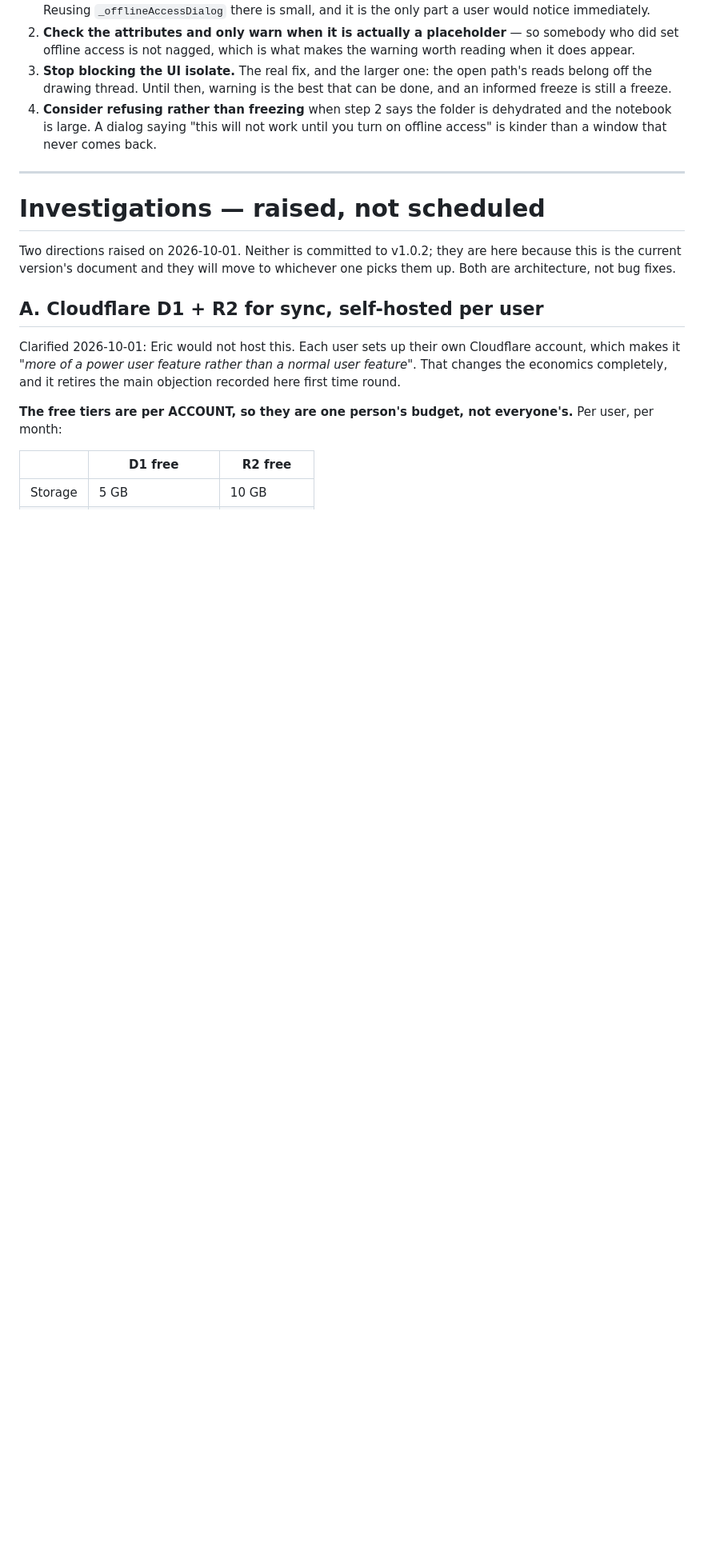
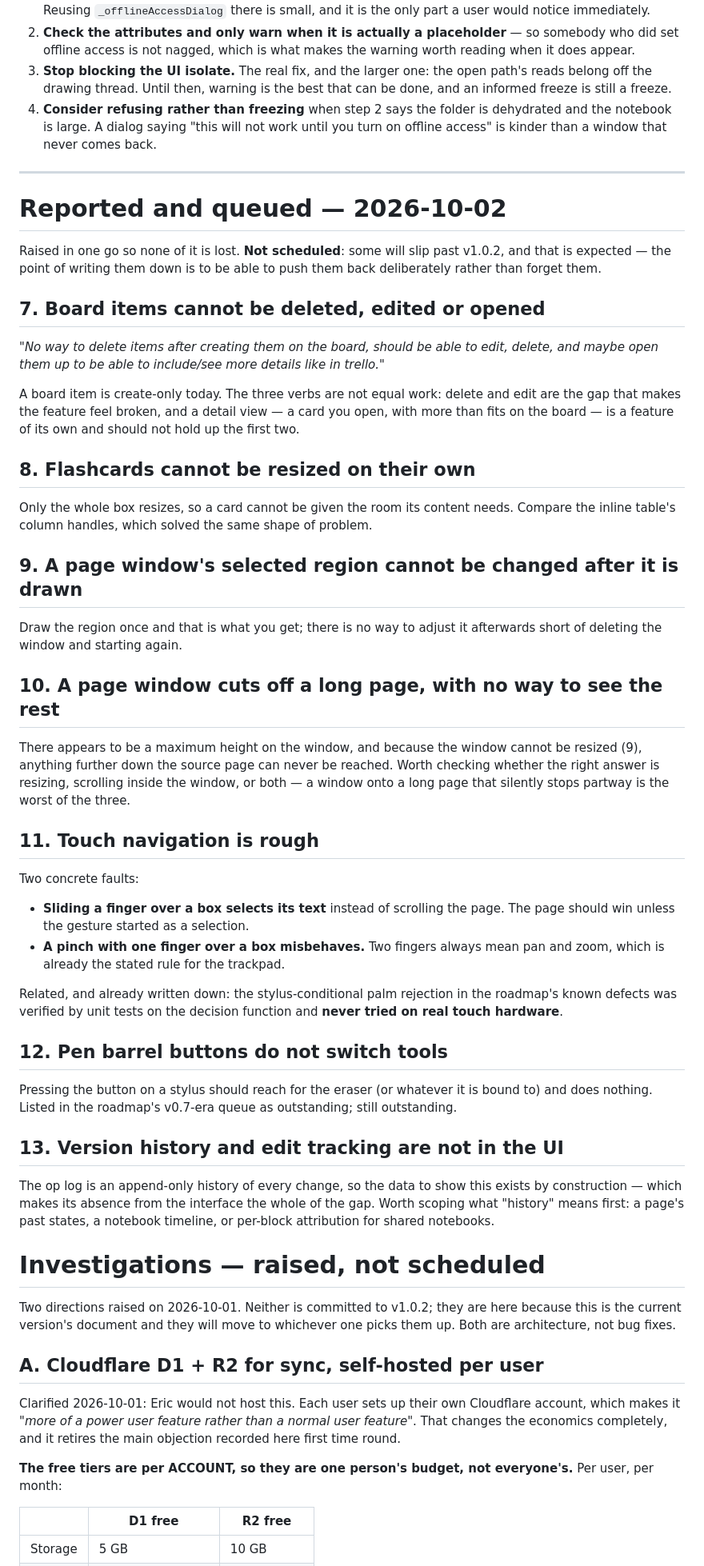
Before and after one commit to icmric/openote, a Markdown page: docs/planning/v1.0.2.md, the part around the change. Shown at 80% size. Drawn GitHub-style; blank space fills up the shorter version.

Commit message:
Queue seven reported issues for v1.0.2
Raised together so none is lost, and marked not-scheduled on purpose: the
point of writing them down is to push them back deliberately rather than
forget them.

Board items cannot be deleted or edited, which is the gap that makes the
feature feel broken — noted separately from the Trello-style detail view,
which is a feature of its own and should not hold the first two up.
Flashcards cannot be resized on their own. A page window's region cannot be
changed after it is drawn, and because of that a long page is cut off with
no way to reach the rest. Touch navigation selects text when it should
scroll and misbehaves when a pinch overlaps a box. Pen barrel buttons still
do not switch tools. Version history is absent from the UI even though the
op log is a complete history by construction, which makes the gap entirely
one of interface.

Co-Authored-By: Claude Opus 5 <noreply@anthropic.com>

```diff
--- a/docs/planning/v1.0.2.md
+++ b/docs/planning/v1.0.2.md
@@ -333,6 +333,68 @@ unconditional warning.
 
 ---
 
+# Reported and queued — 2026-10-02
+
+Raised in one go so none of it is lost. **Not scheduled**: some will slip past
+v1.0.2, and that is expected — the point of writing them down is to be able to
+push them back deliberately rather than forget them.
+
+## 7. Board items cannot be deleted, edited or opened
+
+*"No way to delete items after creating them on the board, should be able to
+edit, delete, and maybe open them up to be able to include/see more details
+like in trello."*
+
+A board item is create-only today. The three verbs are not equal work: delete
+and edit are the gap that makes the feature feel broken, and a detail view —
+a card you open, with more than fits on the board — is a feature of its own and
+should not hold up the first two.
+
+## 8. Flashcards cannot be resized on their own
+
+Only the whole box resizes, so a card cannot be given the room its content
+needs. Compare the inline table's column handles, which solved the same shape
+of problem.
+
+## 9. A page window's selected region cannot be changed after it is drawn
+
+Draw the region once and that is what you get; there is no way to adjust it
+afterwards short of deleting the window and starting again.
+
+## 10. A page window cuts off a long page, with no way to see the rest
+
+There appears to be a maximum height on the window, and because the window
+cannot be resized (9), anything further down the source page can never be
+reached. Worth checking whether the right answer is resizing, scrolling inside
+the window, or both — a window onto a long page that silently stops partway is
+the worst of the three.
+
+## 11. Touch navigation is rough
+
+Two concrete faults:
+
+- **Sliding a finger over a box selects its text** instead of scrolling the
+  page. The page should win unless the gesture started as a selection.
+- **A pinch with one finger over a box misbehaves.** Two fingers always mean
+  pan and zoom, which is already the stated rule for the trackpad.
+
+Related, and already written down: the stylus-conditional palm rejection in
+the roadmap's known defects was verified by unit tests on the decision
+function and **never tried on real touch hardware**.
+
+## 12. Pen barrel buttons do not switch tools
+
+Pressing the button on a stylus should reach for the eraser (or whatever it is
+bound to) and does nothing. Listed in the roadmap's v0.7-era queue as
+outstanding; still outstanding.
+
+## 13. Version history and edit tracking are not in the UI
+
+The op log is an append-only history of every change, so the data to show this
+exists by construction — which makes its absence from the interface the whole
+of the gap. Worth scoping what "history" means first: a page's past states, a
+notebook timeline, or per-block attribution for shared notebooks.
+
 # Investigations — raised, not scheduled
 
 Two directions raised on 2026-10-01. Neither is committed to v1.0.2; they are
```
